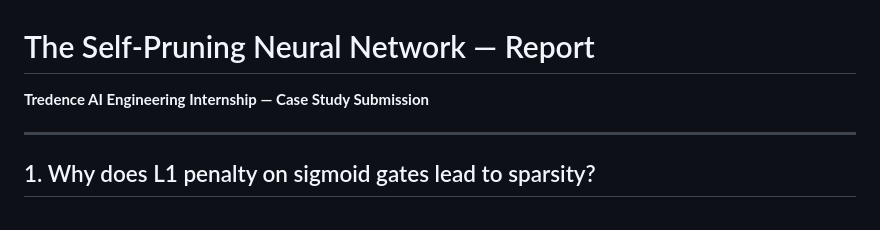
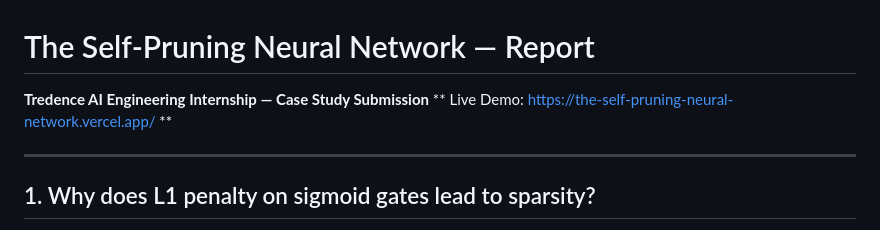
Before and after one commit to harishvh12345/The-Self-Pruning-Neural-Network, a Markdown page: README.md, the part around the change. Rendered like a GitHub page.

```diff
--- a/README.md
+++ b/README.md
@@ -1,6 +1,7 @@
 # The Self-Pruning Neural Network — Report
 
 **Tredence AI Engineering Internship — Case Study Submission**
+** Live Demo: https://the-self-pruning-neural-network.vercel.app/ **
 
 ---
 
```
